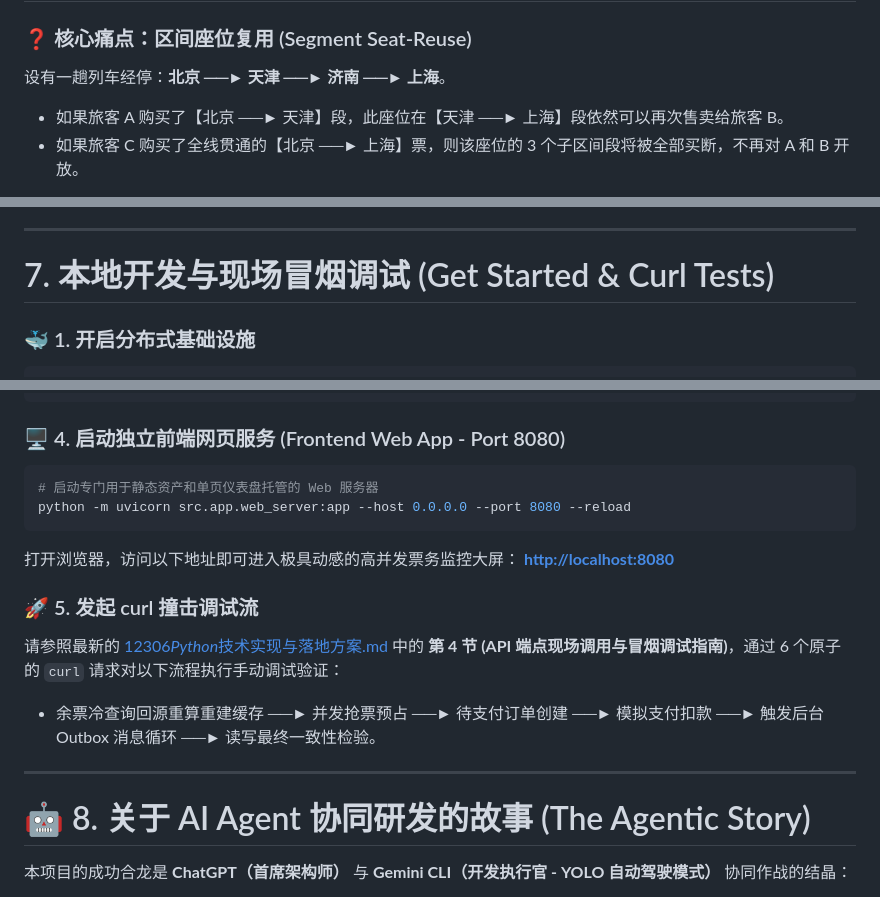
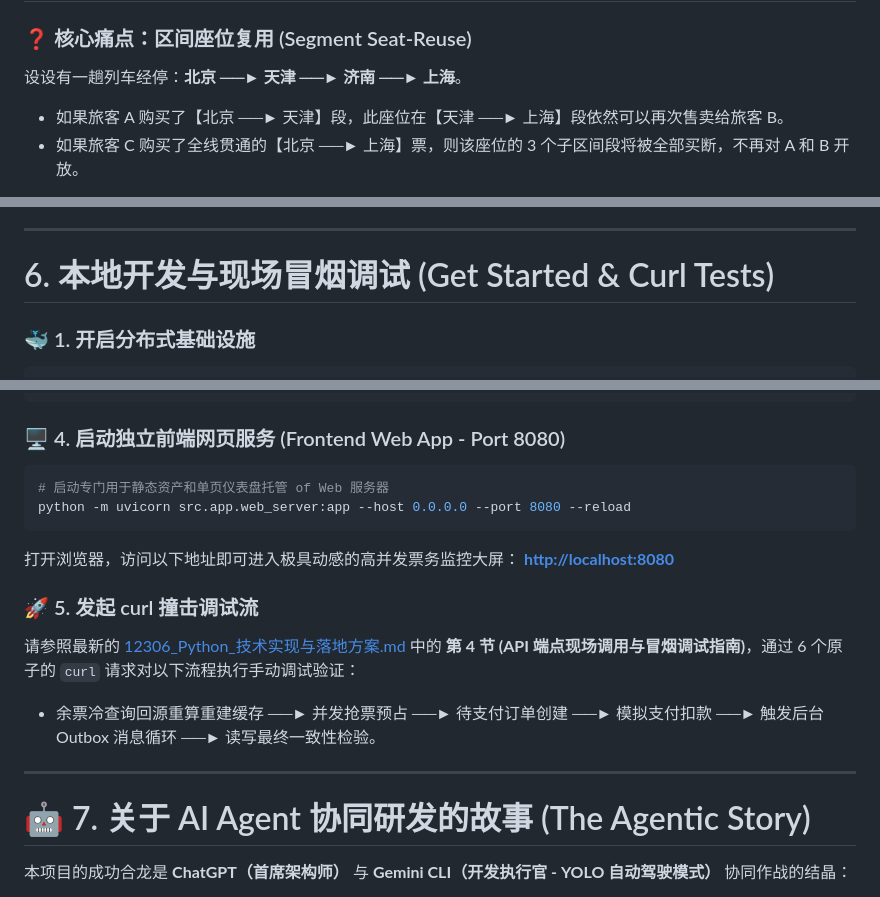
Before and after one commit to jeffery9/12306, a Markdown page: README.md, 3 parts joined by grey strips. GitHub-like rendering.

````diff
--- a/README.md
+++ b/README.md
@@ -16,7 +16,7 @@
 
 ### ❓ 核心痛点：区间座位复用 (Segment Seat-Reuse)
 
-设有一趟列车经停：**北京 ──► 天津 ──► 济南 ──► 上海**。
+设设有一趟列车经停：**北京 ──► 天津 ──► 济南 ──► 上海**。
 
 - 如果旅客 A 购买了【北京 ──► 天津】段，此座位在【天津 ──► 上海】段依然可以再次售卖给旅客 B。
 - 如果旅客 C 购买了全线贯通的【北京 ──► 上海】票，则该座位的 3 个子区间段将被全部买断，不再对 A 和 B 开放。
@@ -216,7 +174,7 @@
 
 ---
 
-# 7. 本地开发与现场冒烟调试 (Get Started & Curl Tests)
+# 6. 本地开发与现场冒烟调试 (Get Started & Curl Tests)
 
 ### 🐳 1. 开启分布式基础设施
 
@@ -243,7 +201,7 @@ python -m uvicorn src.app.main:app --host 0.0.0.0 --port 8000 --reload
 ### 🖥️ 4. 启动独立前端网页服务 (Frontend Web App - Port 8080)
 
 ```bash
-# 启动专门用于静态资产和单页仪表盘托管的 Web 服务器
+# 启动专门用于静态资产和单页仪表盘托管 of Web 服务器
 python -m uvicorn src.app.web_server:app --host 0.0.0.0 --port 8080 --reload
 ```
 
@@ -252,13 +210,13 @@ python -m uvicorn src.app.web_server:app --host 0.0.0.0 --port 8080 --reload
 
 ### 🚀 5. 发起 curl 撞击调试流
 
-请参照最新的 [12306*Python*技术实现与落地方案.md](./docs/12306_Python_技术实现与落地方案.md) 中的 **第 4 节 (API 端点现场调用与冒烟调试指南)**，通过 6 个原子的 `curl` 请求对以下流程执行手动调试验证：
+请参照最新的 [12306_Python_技术实现与落地方案.md](./docs/12306_Python_技术实现与落地方案.md) 中的 **第 4 节 (API 端点现场调用与冒烟调试指南)**，通过 6 个原子的 `curl` 请求对以下流程执行手动调试验证：
 
 - 余票冷查询回源重算重建缓存 ──► 并发抢票预占 ──► 待支付订单创建 ──► 模拟支付扣款 ──► 触发后台 Outbox 消息循环 ──► 读写最终一致性检验。
 
 ---
 
-# 🤖 8. 关于 AI Agent 协同研发的故事 (The Agentic Story)
+# 🤖 7. 关于 AI Agent 协同研发的故事 (The Agentic Story)
 
 本项目的成功合龙是 **ChatGPT（首席架构师）** 与 **Gemini CLI（开发执行官 - YOLO 自动驾驶模式）** 协同作战的结晶：
 
````
Also changed, not shown: other parts of README.md (+5 -47 lines).
